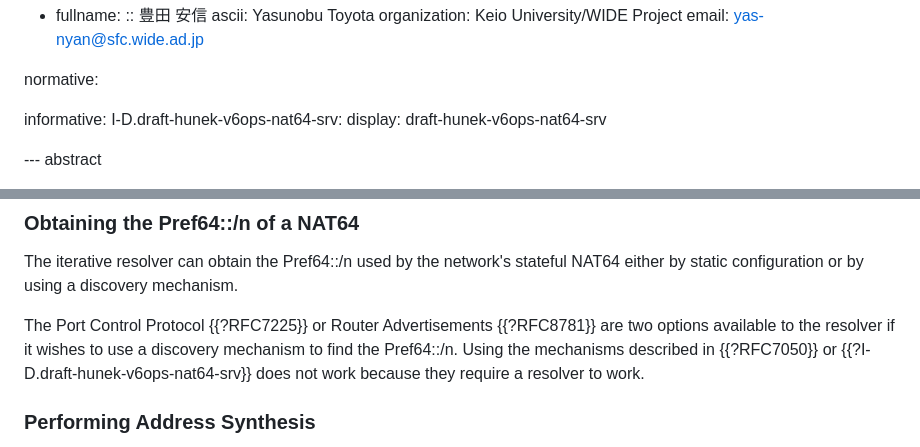
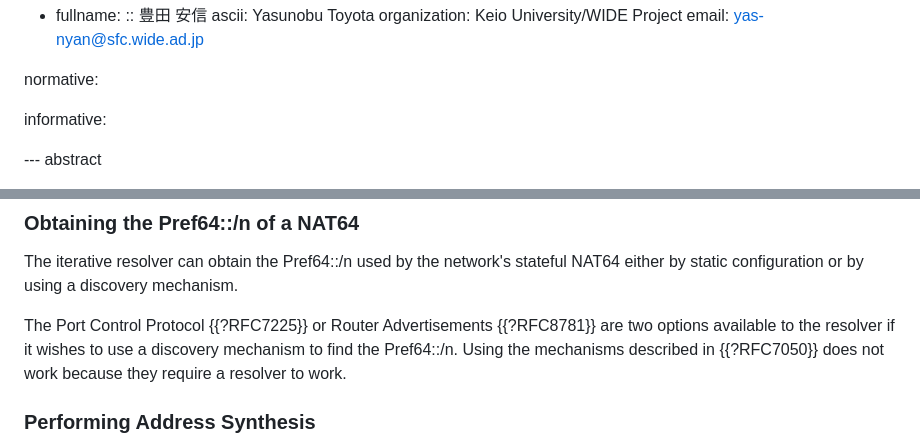
Before and after one commit to momoka0122y/draft-momoka-ipv6-only-resolver, a Markdown page: draft-ietf-v6ops-ipv6-only-resolver.md, 2 parts joined by grey strips. Drawn GitHub-style.

Commit message:
refference to draft-hunek-v6ops-nat64-srv

```diff
--- a/draft-ietf-v6ops-ipv6-only-resolver.md
+++ b/draft-ietf-v6ops-ipv6-only-resolver.md
@@ -36,8 +36,6 @@ normative:
 
 
 informative:
-  I-D.draft-hunek-v6ops-nat64-srv:
-    display: draft-hunek-v6ops-nat64-srv
 
 
 
@@ -185,7 +183,7 @@ It is not recommended to synthesize IPv4 addresses of an authoritative server if
 The iterative resolver can obtain the Pref64::/n used by the network's stateful NAT64 either by static configuration or by using a discovery mechanism.
 
 The Port Control Protocol {{?RFC7225}} or Router Advertisements {{?RFC8781}} are two options available to the resolver if it wishes to use a discovery mechanism to find the Pref64::/n.
-Using the mechanisms described in {{?RFC7050}} or {{?I-D.draft-hunek-v6ops-nat64-srv}} does not work because they require a resolver to work.
+Using the mechanisms described in {{?RFC7050}} does not work because they require a resolver to work.
 
 
 
```
